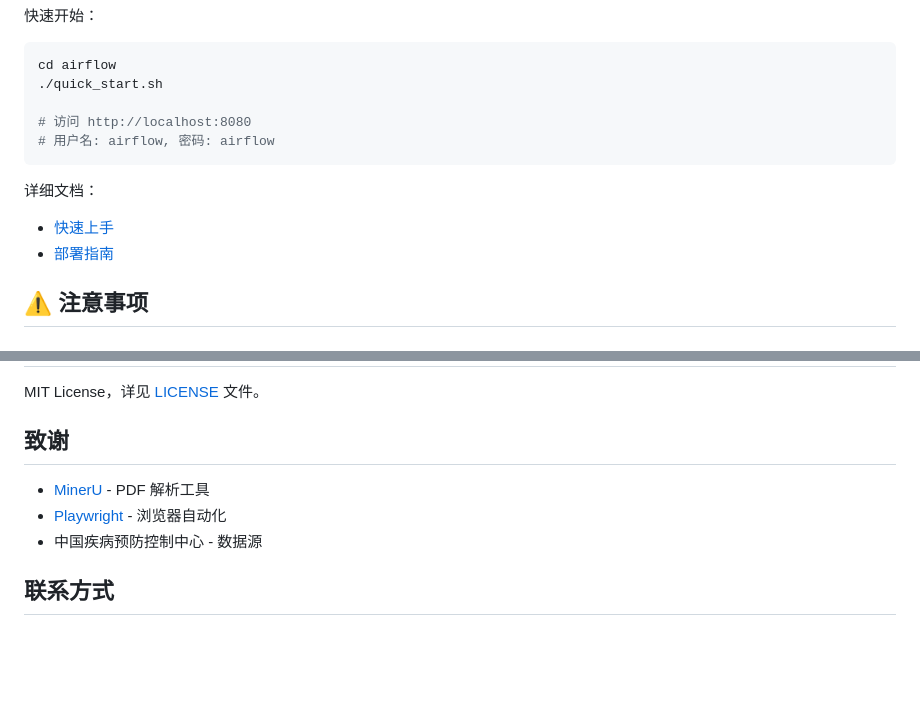
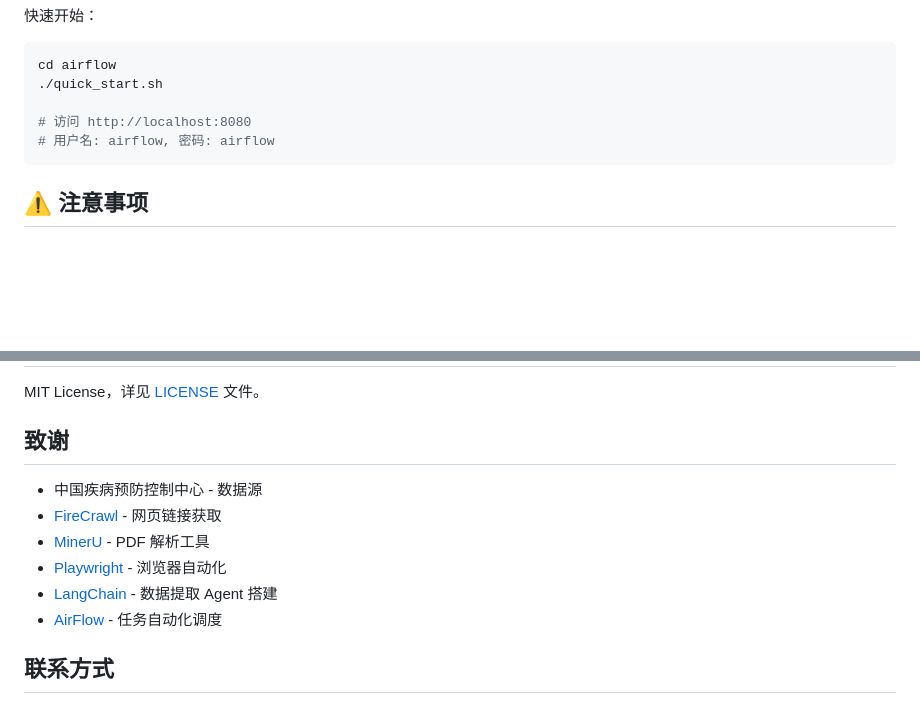
Before and after one commit to dailypartita/cn_cdc_crawl, a Markdown page: README.md, 2 parts joined by grey strips. GitHub-like rendering; blank space fills up the shorter version.

````diff
--- a/README.md
+++ b/README.md
@@ -224,10 +224,6 @@ cd airflow
 # 用户名: airflow, 密码: airflow
 ```
 
-详细文档：
-- [快速上手](airflow/QUICKSTART_zh.md)
-- [部署指南](airflow/README_AIRFLOW.md)
-
 ## ⚠️ 注意事项
 
 ### 2025年14-22周数据说明
@@ -284,9 +280,12 @@ MIT License，详见 [LICENSE](LICENSE) 文件。
 
 ## 致谢
 
+- 中国疾病预防控制中心 - 数据源
+- [FireCrawl](https://www.firecrawl.dev/) - 网页链接获取
 - [MinerU](https://github.com/opendatalab/MinerU) - PDF 解析工具
 - [Playwright](https://playwright.dev/) - 浏览器自动化
-- 中国疾病预防控制中心 - 数据源
+- [LangChain](https://github.com/langchain-ai/langchain) - 数据提取 Agent 搭建
+- [AirFlow](https://github.com/apache/airflow) - 任务自动化调度
 
 ## 联系方式
 
````
